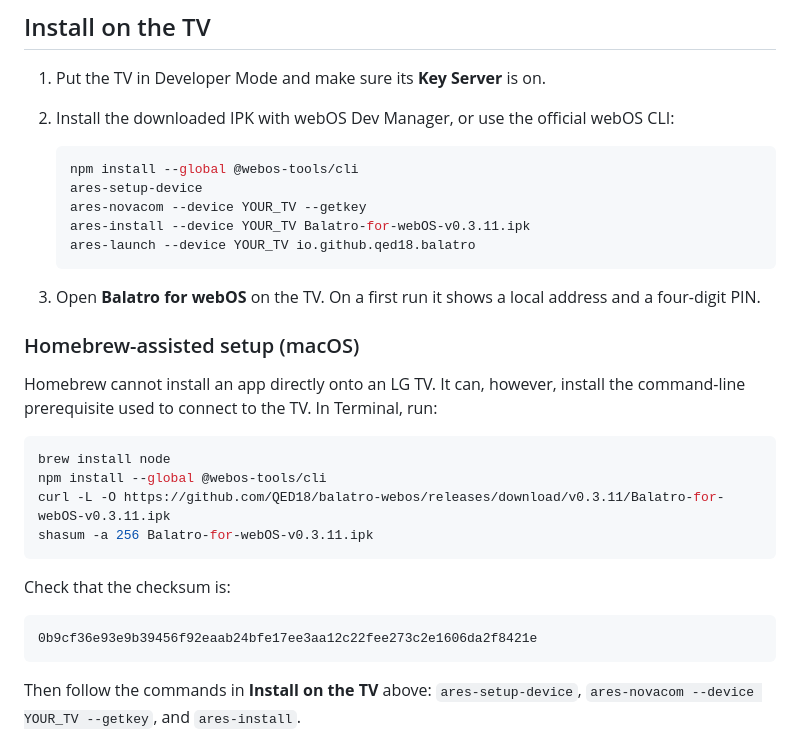
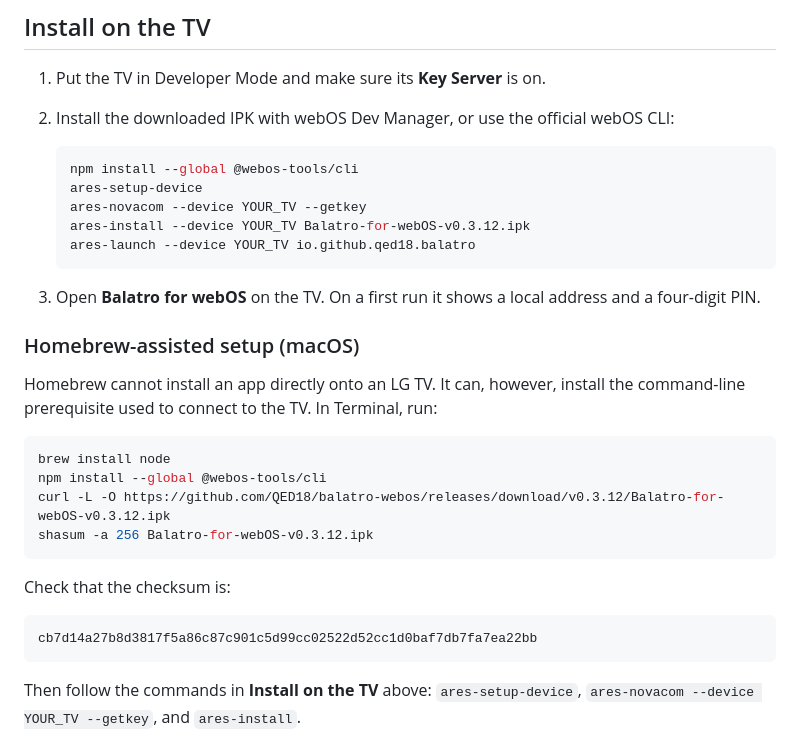
Before and after one commit to QED18/balatro-webos, a Markdown page: README.md, the part around the change. Rendered like a GitHub page.

Commit message:
docs: point installation instructions to v0.3.12

````diff
--- a/README.md
+++ b/README.md
@@ -54,7 +54,7 @@ Developer Mode is required for sideloading. Enable it with LG's Developer Mode a
    npm install --global @webos-tools/cli
    ares-setup-device
    ares-novacom --device YOUR_TV --getkey
-   ares-install --device YOUR_TV Balatro-for-webOS-v0.3.11.ipk
+   ares-install --device YOUR_TV Balatro-for-webOS-v0.3.12.ipk
    ares-launch --device YOUR_TV io.github.qed18.balatro
    ```
 
@@ -67,14 +67,14 @@ Homebrew cannot install an app directly onto an LG TV. It can, however, install
 ```sh
 brew install node
 npm install --global @webos-tools/cli
-curl -L -O https://github.com/QED18/balatro-webos/releases/download/v0.3.11/Balatro-for-webOS-v0.3.11.ipk
-shasum -a 256 Balatro-for-webOS-v0.3.11.ipk
+curl -L -O https://github.com/QED18/balatro-webos/releases/download/v0.3.12/Balatro-for-webOS-v0.3.12.ipk
+shasum -a 256 Balatro-for-webOS-v0.3.12.ipk
 ```
 
 Check that the checksum is:
 
 ```text
-0b9cf36e93e9b39456f92eaab24bfe17ee3aa12c22fee273c2e1606da2f8421e
+cb7d14a27b8d3817f5a86c87c901c5d99cc02522d52cc1d0baf7db7fa7ea22bb
 ```
 
 Then follow the commands in **Install on the TV** above: `ares-setup-device`, `ares-novacom --device YOUR_TV --getkey`, and `ares-install`.
````
